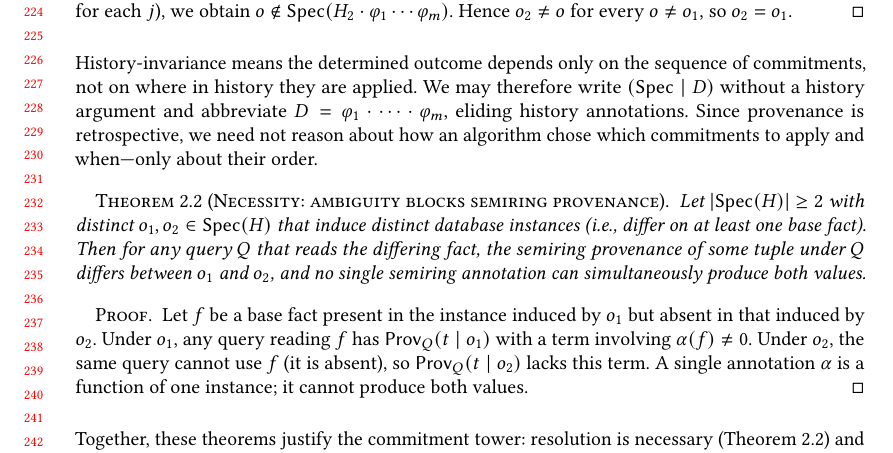
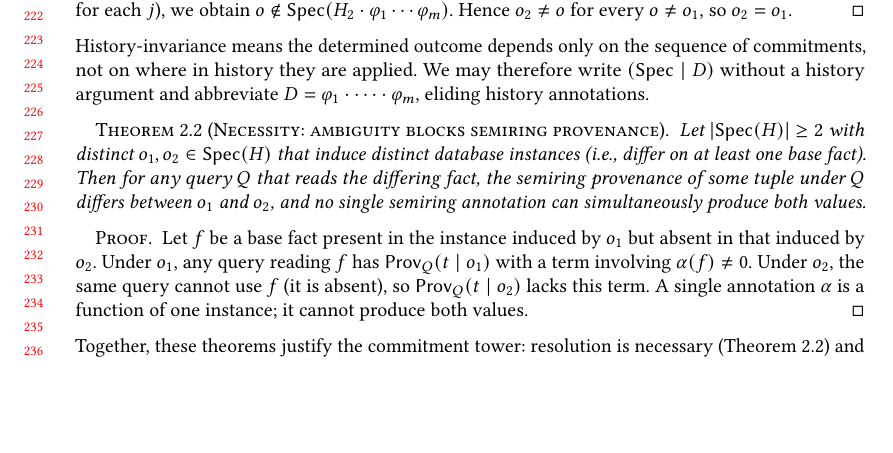
Before and after one commit to jhellerstein/provenance, a LaTeX paper (main.tex): part of page 5 of 29 before the commit and part of page 5 of 28 after it, cut so that both start at the same text, the shorter picture padded with empty space. Compiled offline with pdfLaTeX.

Commit message:
Cut redundant last sentence of history-invariance paragraph

```diff
--- a/main.tex
+++ b/main.tex
@@ -488,9 +488,6 @@ sequence of commitments, not on where in history they are applied.
 We may therefore write $(\Spec \mid D)$ without a history argument
 and abbreviate $D = \varphi_1 \cdot \cdots \cdot \varphi_m$, eliding
 history annotations.
-Since provenance is retrospective, we need not reason about how
-an algorithm chose which commitments to apply and when---only about
-their order.
 
 \begin{theorem}[Necessity: ambiguity blocks semiring provenance]
   \label{thm:necessity}
```
